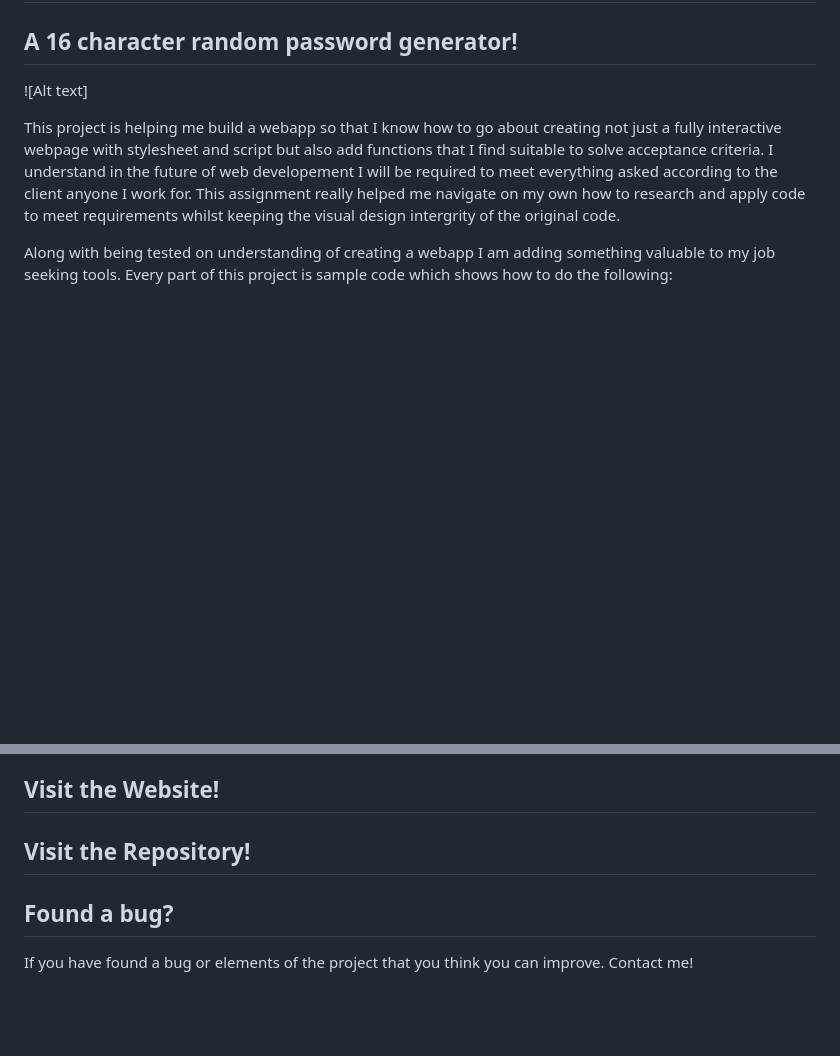
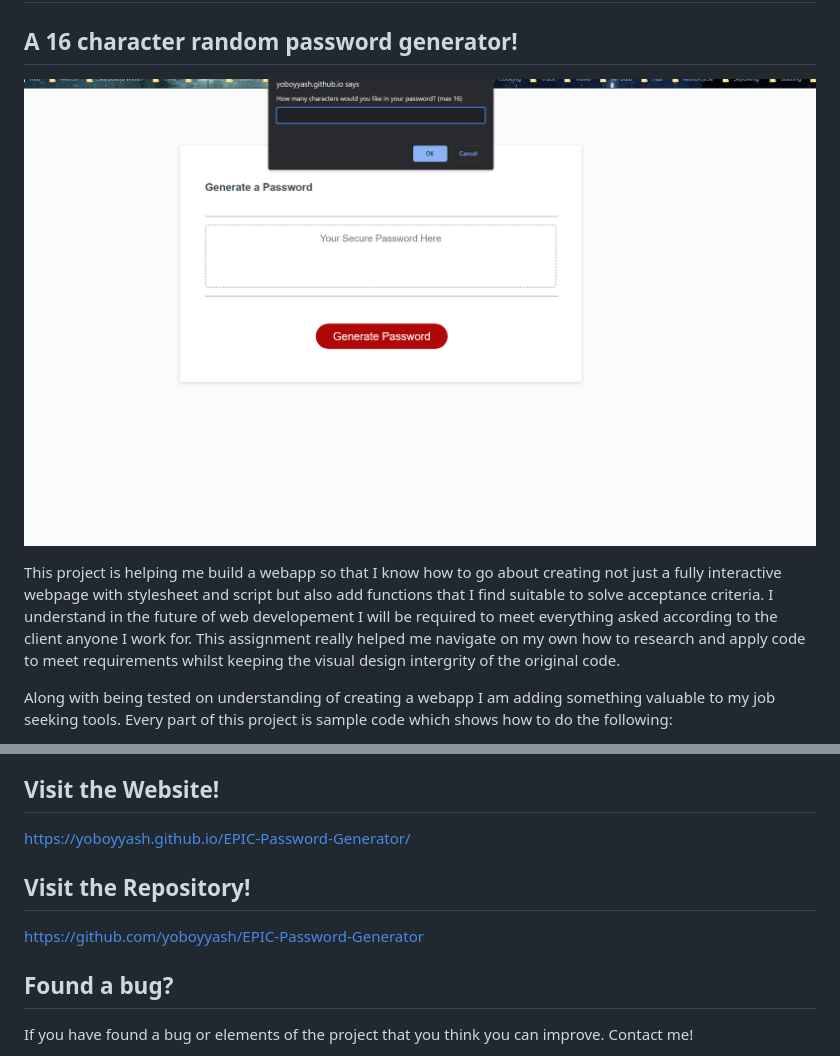
Before and after one commit to yoboyyash/EPIC-Password-Generator, a Markdown page: README.md, 2 parts joined by grey strips. Rendered like a GitHub page; pictures changed too: images/image1README.png (added); blank space fills up the shorter version.

Commit message:
Second commit proper README

```diff
--- a/README.md
+++ b/README.md
@@ -2,7 +2,7 @@
 
 ## A 16 character random password generator!
 
-![Alt text]
+![Alt text](./images/image1README.png)
 
 This project is helping me build a webapp so that I know how to go about creating not just a fully interactive webpage with stylesheet and script but also add functions that I find suitable to solve acceptance criteria. I understand in the future of web developement I will be required to meet everything asked according to the client anyone I work for. This assignment really helped me navigate on my own how to research and apply code to meet requirements whilst keeping the visual design intergrity of the original code.
 
@@ -16,9 +16,11 @@ Along with being tested on understanding of creating a webapp I am adding someth
  * Structure code schemantics in a way so you or anyone else can continue working on this project in the future
 
 ## Visit the Website!
+https://yoboyyash.github.io/EPIC-Password-Generator/
 
 
 ## Visit the Repository!
+https://github.com/yoboyyash/EPIC-Password-Generator
 
 
 ## Found a bug?
```
